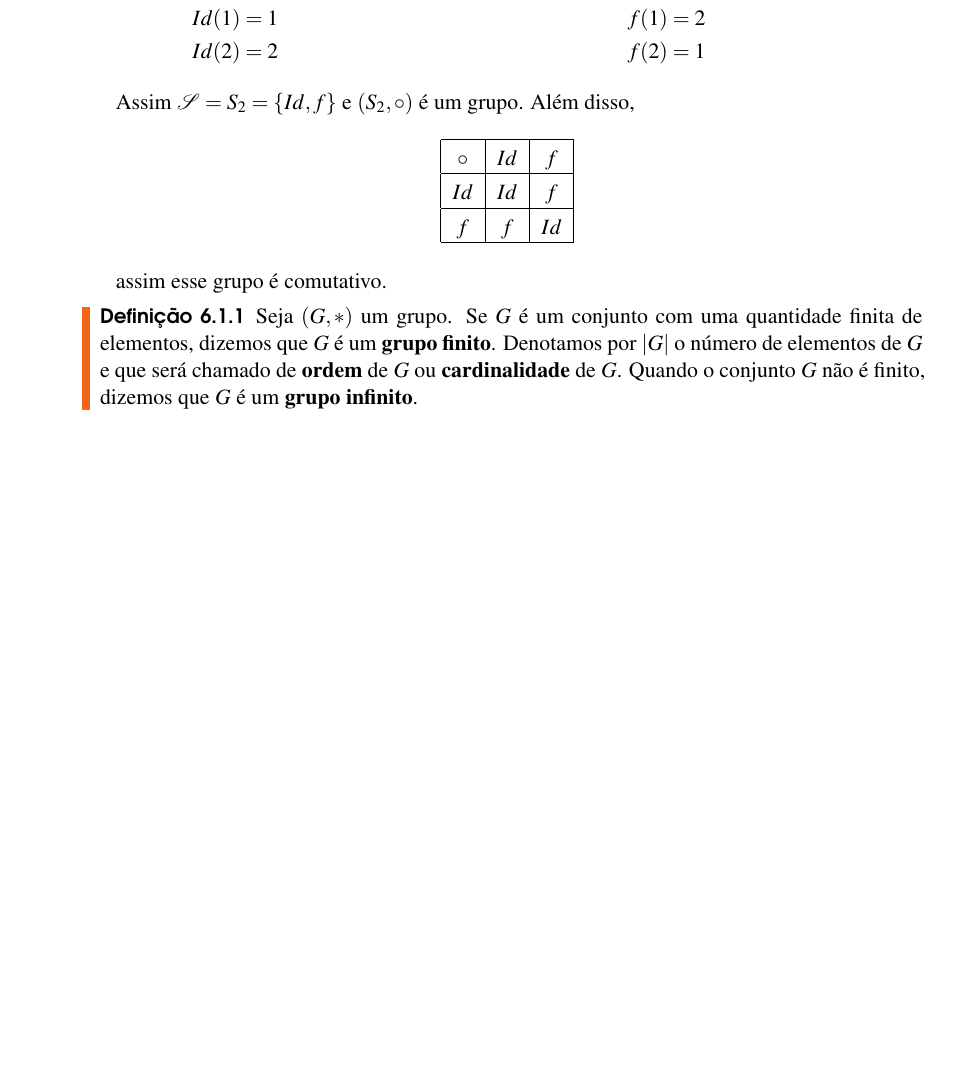
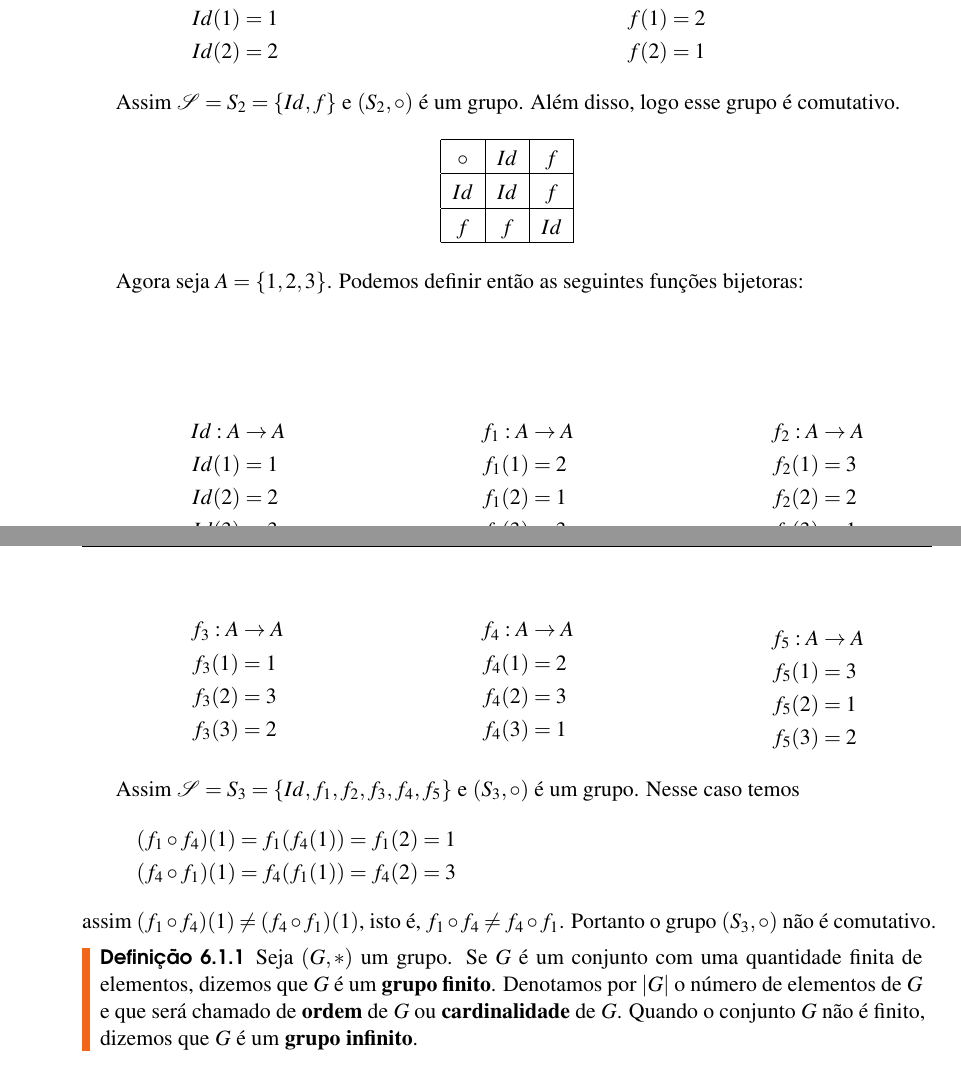
Before and after one commit to jfreitasunb/Algebra-1, a LaTeX book (Algebra_1.tex, which reads grupos.tex): part of page 39 of 44 before the commit and two parts of pages 39 and 40 of 44 after it, the two joined at a grey line, cut so that both start at the same text, the shorter picture padded with empty space. Compiled offline with XeLaTeX.

Commit message:
Grupo S_3.

```diff
--- a/grupos.tex
+++ b/grupos.tex
@@ -173,8 +173,56 @@ Assim $\mathcal{S} = S_2 = \{Id, f\}$ e $(S_2, \circ)$ é um grupo. Além disso,
 	    \hline
 	\end{tabular}
 \end{table}
+logo esse grupo é comutativo.
 
-assim esse grupo é comutativo.
+Agora seja $A = \{1, 2, 3\}$. Podemos definir então as seguintes funções bijetoras:
+\begin{multicols}{3}
+	\begin{enumerate}
+		\item[] \begin{align*}
+			Id : A &\to A\\
+			Id(1) &= 1\\
+			Id(2) &= 2\\
+			Id(3) &= 3
+		\end{align*}
+		\item[] \begin{align*}
+			f_1 : A &\to A\\
+			f_1(1) &= 2\\
+			f_1(2) &= 1\\
+			f_1(3) &= 3
+		\end{align*}
+		\item[] \begin{align*}
+			f_2 : A &\to A\\
+			f_2(1) &= 3\\
+			f_2(2) &= 2\\
+			f_2(3) &= 1
+		\end{align*}
+		\item[] \begin{align*}
+			f_3 : A &\to A\\
+			f_3(1) &= 1\\
+			f_3(2) &= 3\\
+			f_3(3) &= 2
+		\end{align*}
+		\item[] \begin{align*}
+			f_4 : A &\to A\\
+			f_4(1) &= 2\\
+			f_4(2) &= 3\\
+			f_4(3) &= 1
+		\end{align*}
+		\item[] \begin{align*}
+			f_5 : A &\to A\\
+			f_5(1) &= 3\\
+			f_5(2) &= 1\\
+			f_5(3) &= 2
+		\end{align*}
+	\end{enumerate}
+\end{multicols}
+
+Assim $\mathcal{S} = S_3 = \{Id, f_1, f_2, f_3, f_4, f_5\}$ e $(S_3, \circ)$ é um grupo. Nesse caso temos
+\begin{align*}
+	(f_1 \circ f_4)(1) &= f_1(f_4(1)) = f_1(2) = 1\\
+	(f_4 \circ f_1)(1) &= f_4(f_1(1)) = f_4(2) = 3
+\end{align*}
+assim $(f_1 \circ f_4)(1) \ne (f_4 \circ f_1)(1)$, isto é, $f_1 \circ f_4 \ne f_4 \circ f_1$. Portanto o grupo $(S_3, \circ)$ não é comutativo.
 % section grupo_simétrico (end)
 
 
```
